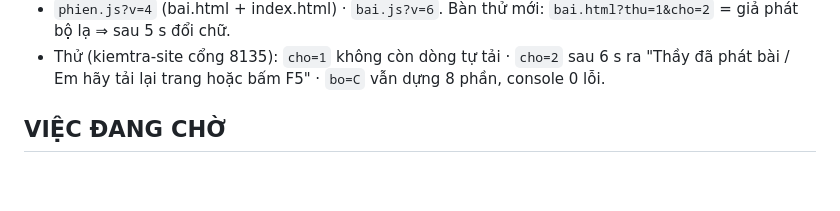
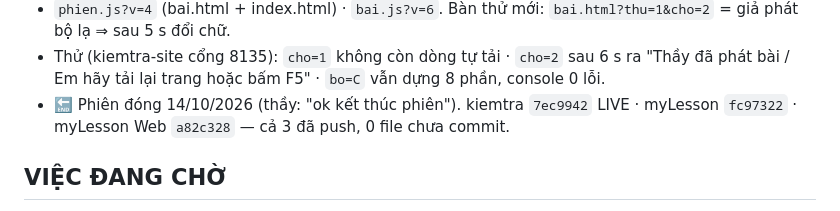
Before and after one commit to andrewclasses-01/kiemtra, a Markdown page: GHI CHU DU AN.md, the part around the change. GitHub-like rendering; blank space fills up the shorter version.

Commit message:
ho so: dong phien 14/10 (Chang 9)
Co-Authored-By: Claude Opus 5.5 <noreply@anthropic.com>

```diff
--- a/GHI CHU DU AN.md
+++ b/GHI CHU DU AN.md
@@ -126,6 +126,7 @@ sau một nút riêng ít dùng; (2) tạo kho riêng để khi gửi kết qu
 - An toàn: chỉ đụng màn chờ — đường làm bài/lưu/nộp (AWord) KHÔNG đổi, KHÔNG thêm lượt đọc/ghi kho; em đang làm bài giữ mã cũ trong bộ nhớ, không bị gì.
 - `phien.js?v=4` (bai.html + index.html) · `bai.js?v=6`. Bàn thử mới: `bai.html?thu=1&cho=2` = giả phát bộ lạ ⇒ sau 5 s đổi chữ.
 - Thử (kiemtra-site cổng 8135): `cho=1` không còn dòng tự tải · `cho=2` sau 6 s ra "Thầy đã phát bài / Em hãy tải lại trang hoặc bấm F5" · `bo=C` vẫn dựng 8 phần, console 0 lỗi.
+- 🔚 Phiên đóng 14/10/2026 (thầy: "ok kết thúc phiên"). kiemtra `7ec9942` LIVE · myLesson `fc97322` · myLesson Web `a82c328` — cả 3 đã push, 0 file chưa commit.
 
 ## VIỆC ĐANG CHỜ
 - ✅ (Chặng 9) Màn chờ báo "Thầy đã phát bài, em hãy tải lại trang hoặc bấm F5" khi phát bộ trang chưa biết — ĐÃ LÀM 14/10 tối.
```
